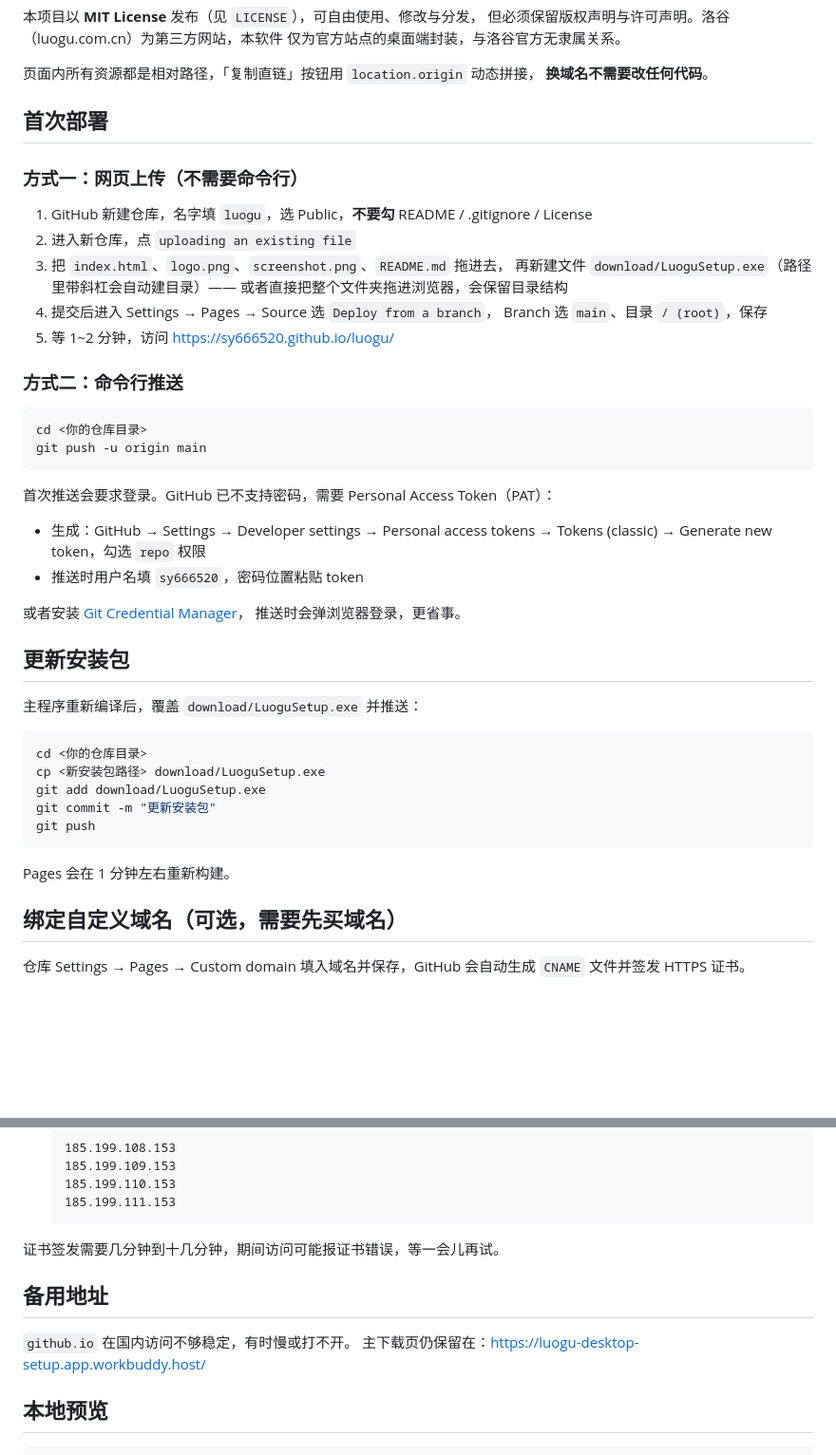
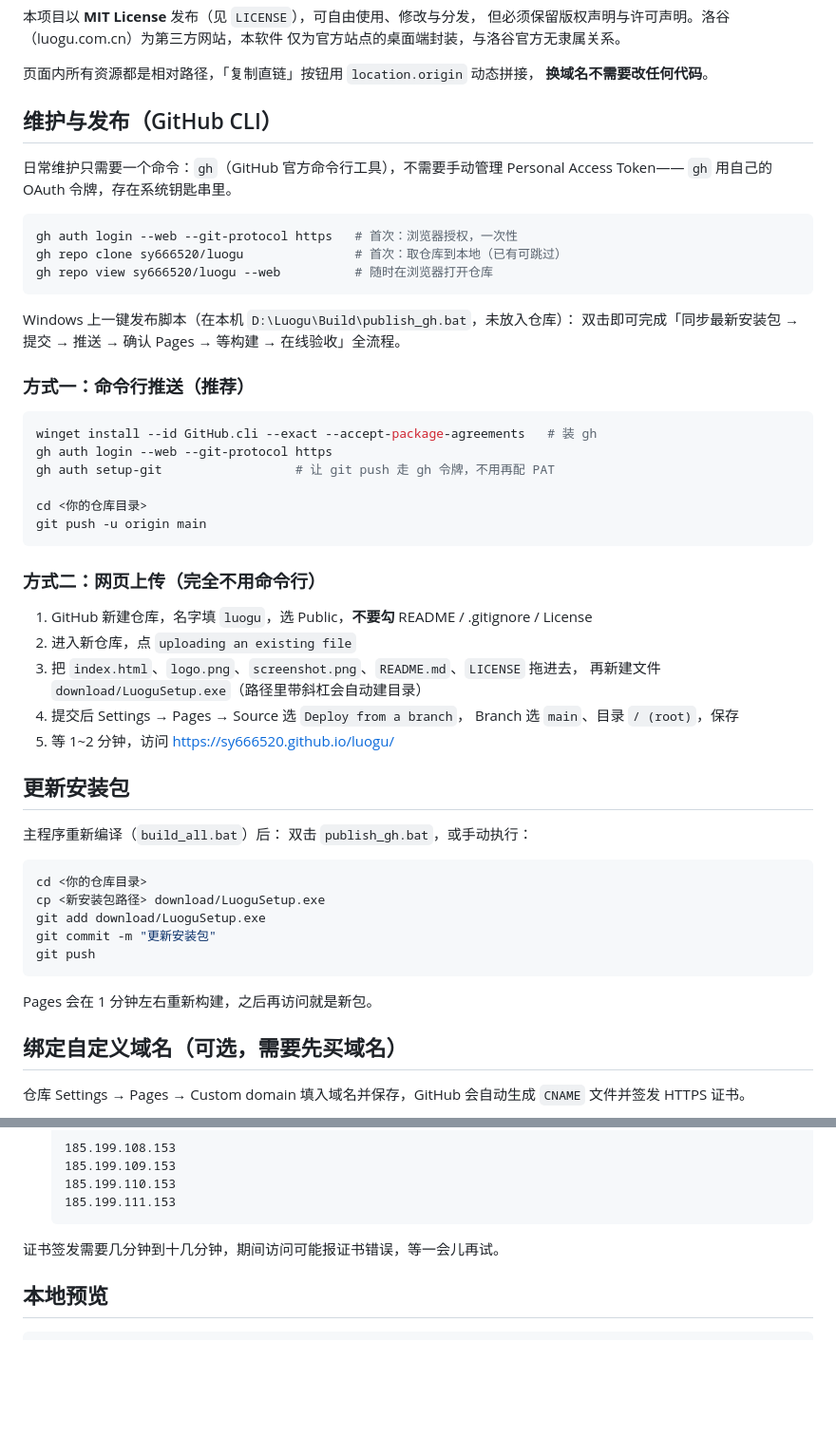
Before and after one commit to sy666520/luogu, a Markdown page: README.md, 2 parts joined by grey strips. Shown at 95% size. Rendered like a GitHub page; blank space fills up the shorter version.

Commit message:
update download page and installer (2026/10/31 周六)

````diff
--- a/README.md
+++ b/README.md
@@ -26,38 +26,45 @@ LICENSE                  MIT 开源许可证
 页面内所有资源都是相对路径，「复制直链」按钮用 `location.origin` 动态拼接，
 **换域名不需要改任何代码**。
 
-## 首次部署
+## 维护与发布（GitHub CLI）
 
-### 方式一：网页上传（不需要命令行）
-
-1. GitHub 新建仓库，名字填 `luogu`，选 Public，**不要勾** README / .gitignore / License
-2. 进入新仓库，点 `uploading an existing file`
-3. 把 `index.html`、`logo.png`、`screenshot.png`、`README.md` 拖进去，
-   再新建文件 `download/LuoguSetup.exe`（路径里带斜杠会自动建目录）——
-   或者直接把整个文件夹拖进浏览器，会保留目录结构
-4. 提交后进入 Settings → Pages → Source 选 `Deploy from a branch`，
-   Branch 选 `main`、目录 `/ (root)`，保存
-5. 等 1~2 分钟，访问 https://sy666520.github.io/luogu/
-
-### 方式二：命令行推送
+日常维护只需要一个命令：`gh`（GitHub 官方命令行工具），不需要手动管理 Personal Access Token——
+`gh` 用自己的 OAuth 令牌，存在系统钥匙串里。
 
 ```bash
+gh auth login --web --git-protocol https   # 首次：浏览器授权，一次性
+gh repo clone sy666520/luogu               # 首次：取仓库到本地（已有可跳过）
+gh repo view sy666520/luogu --web          # 随时在浏览器打开仓库
+```
+
+Windows 上一键发布脚本（在本机 `D:\Luogu\Build\publish_gh.bat`，未放入仓库）：
+双击即可完成「同步最新安装包 → 提交 → 推送 → 确认 Pages → 等构建 → 在线验收」全流程。
+
+### 方式一：命令行推送（推荐）
+
+```bash
+winget install --id GitHub.cli --exact --accept-package-agreements   # 装 gh
+gh auth login --web --git-protocol https
+gh auth setup-git                  # 让 git push 走 gh 令牌，不用再配 PAT
+
 cd <你的仓库目录>
 git push -u origin main
 ```
 
-首次推送会要求登录。GitHub 已不支持密码，需要 Personal Access Token（PAT）：
+### 方式二：网页上传（完全不用命令行）
 
-- 生成：GitHub → Settings → Developer settings → Personal access tokens →
-  Tokens (classic) → Generate new token，勾选 `repo` 权限
-- 推送时用户名填 `sy666520`，密码位置粘贴 token
-
-或者安装 [Git Credential Manager](https://github.com/git-ecosystem/git-credential-manager)，
-推送时会弹浏览器登录，更省事。
+1. GitHub 新建仓库，名字填 `luogu`，选 Public，**不要勾** README / .gitignore / License
+2. 进入新仓库，点 `uploading an existing file`
+3. 把 `index.html`、`logo.png`、`screenshot.png`、`README.md`、`LICENSE` 拖进去，
+   再新建文件 `download/LuoguSetup.exe`（路径里带斜杠会自动建目录）
+4. 提交后 Settings → Pages → Source 选 `Deploy from a branch`，
+   Branch 选 `main`、目录 `/ (root)`，保存
+5. 等 1~2 分钟，访问 https://sy666520.github.io/luogu/
 
 ## 更新安装包
 
-主程序重新编译后，覆盖 `download/LuoguSetup.exe` 并推送：
+主程序重新编译（`build_all.bat`）后：
+双击 `publish_gh.bat`，或手动执行：
 
 ```bash
 cd <你的仓库目录>
@@ -67,7 +74,7 @@ git commit -m "更新安装包"
 git push
 ```
 
-Pages 会在 1 分钟左右重新构建。
+Pages 会在 1 分钟左右重新构建，之后再访问就是新包。
 
 ## 绑定自定义域名（可选，需要先买域名）
 
@@ -86,11 +93,6 @@ Pages 会在 1 分钟左右重新构建。
 
 证书签发需要几分钟到十几分钟，期间访问可能报证书错误，等一会儿再试。
 
-## 备用地址
-
-`github.io` 在国内访问不够稳定，有时慢或打不开。
-主下载页仍保留在：https://luogu-desktop-setup.app.workbuddy.host/
-
 ## 本地预览
 
 ```bash
````
